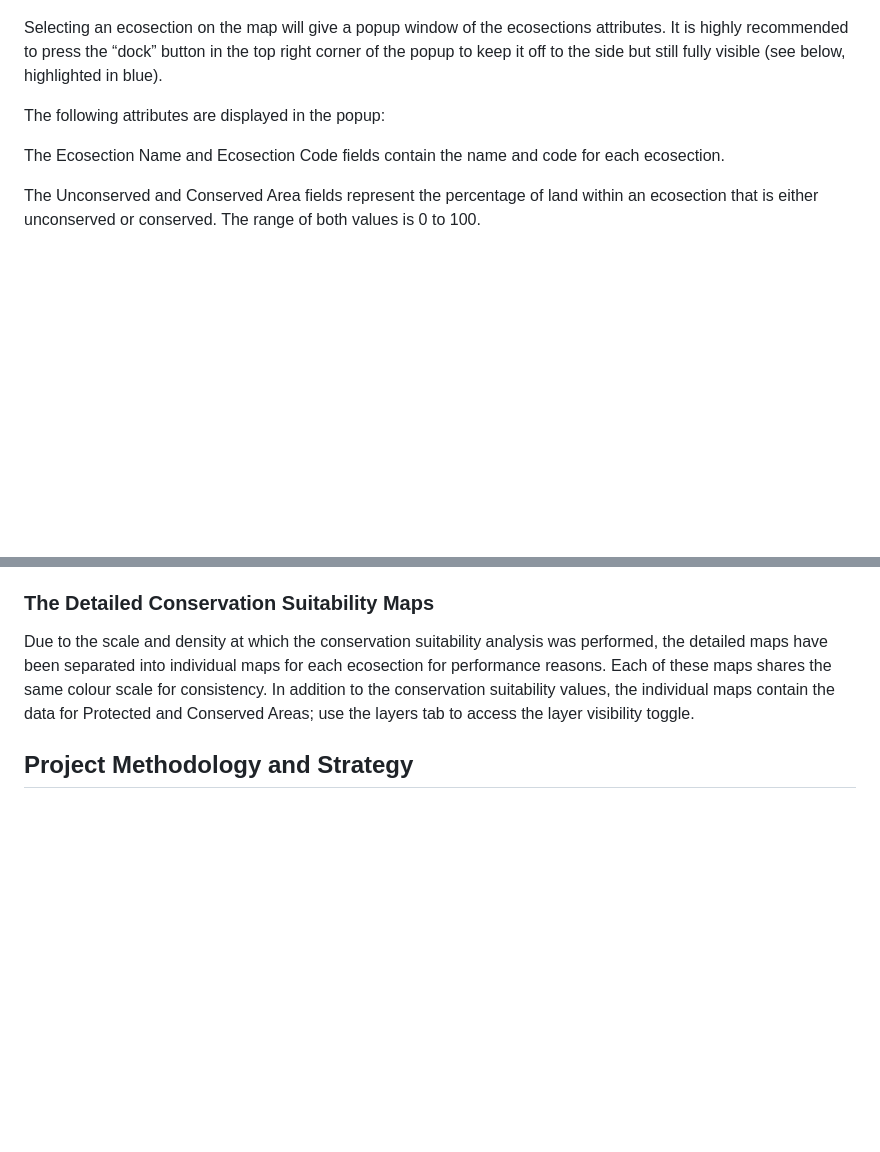
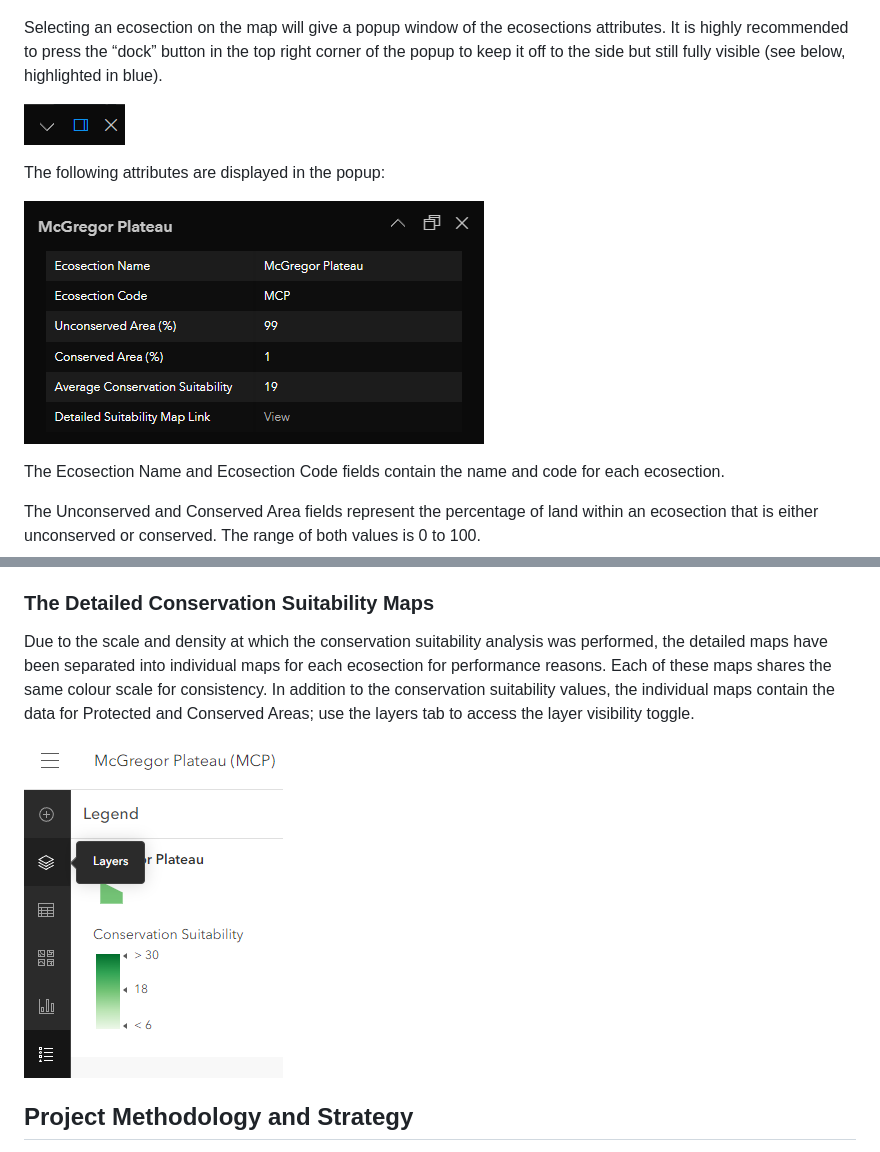
Before and after one commit to mikewong25/2023_ECCE_AppChal_BCIT, a Markdown page: README.md, 2 parts joined by grey strips. Drawn GitHub-style; blank space fills up the shorter version.

```diff
--- a/README.md
+++ b/README.md
@@ -25,7 +25,11 @@ The default view presents users with a bivariate map (which is just a fancy way
 
 Selecting an ecosection on the map will give a popup window of the ecosections attributes. It is highly recommended to press the “dock” button in the top right corner of the popup to keep it off to the side but still fully visible (see below, highlighted in blue).
 
+![UserGuide02_DockButton](./Images/UserGuide02_DockButton.png)
+
 The following attributes are displayed in the popup:
+
+![UserGuide03_Popup](./Images/UserGuide03_Popup.png)
 
 The Ecosection Name and Ecosection Code fields contain the name and code for each ecosection.
 
@@ -67,6 +82,8 @@ The vertical height of the map/table can be adjusted by grabbing and dragging th
 ### The Detailed Conservation Suitability Maps
 
 Due to the scale and density at which the conservation suitability analysis was performed, the detailed maps have been separated into individual maps for each ecosection for performance reasons. Each of these maps shares the same colour scale for consistency. In addition to the conservation suitability values, the individual maps contain the data for Protected and Conserved Areas; use the layers tab to access the layer visibility toggle.
+
+![UserGuide10_Detailed](./Images/UserGuide10_Detailed.png)
 
 ## Project Methodology and Strategy
 To perform the conservation suitability analysis using the obtained datasets, we first had to convert them into common data types. The majority of data collected were in a vector format and needed to be converted to raster datasets as they are more appropriate for suitability analysis. This section discusses the general methodology, strategy, and logic used to process data and conduct the analyses for our project. We also discuss limitations and areas where there is room for improvement.
```
Also changed, not shown: other parts of README.md (+11 -0 lines).
